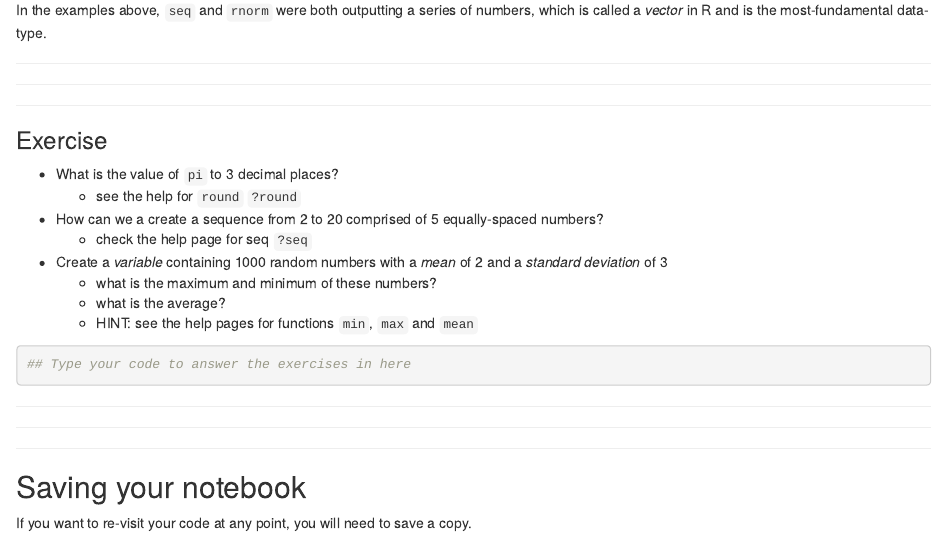
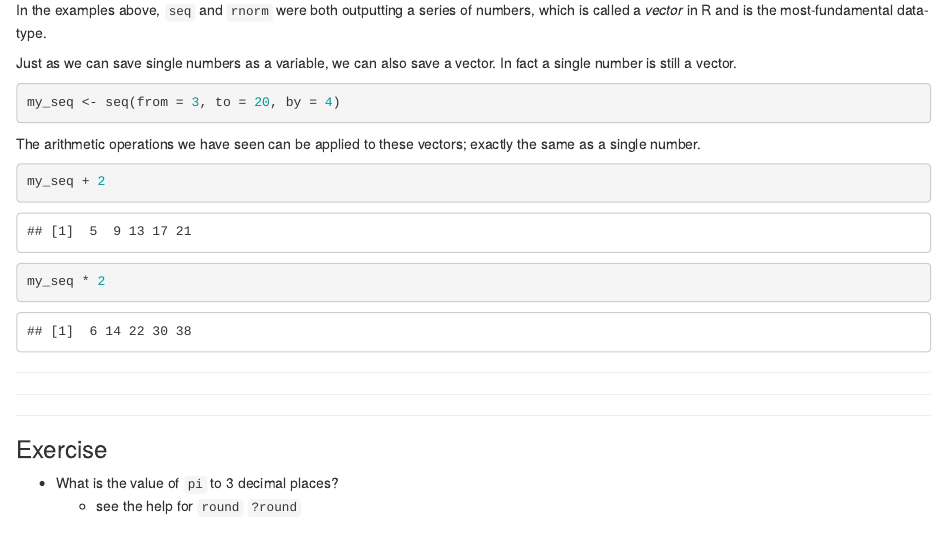
Before and after one commit to sheffield-bioinformatics-core/r-online, an R Markdown document (part1.Rmd): the page in a window 1100 px wide, from 4520 px down. Rendered offline with R 4.5, knitr and Pandoc, with nearby package versions; code that draws random numbers runs with fixed seeds of ours.

Commit message:
Make a note that a single number is a vector and vectors containing lots of numbers can be saved as a variable

````diff
--- a/part1.Rmd
+++ b/part1.Rmd
@@ -168,6 +168,21 @@ rnorm(10, 2, 3)
 ```
 
 In the examples above, `seq` and `rnorm` were both outputting a series of numbers, which is called a *vector* in R and is the most-fundamental data-type.
+
+Just as we can save single numbers as a variable, we can also save a vector. In fact a single number is still a vector.
+
+```{r}
+my_seq <- seq(from = 3, to = 20, by = 4)
+```
+
+The arithmetic operations we have seen can be applied to these vectors; exactly the same as a single number.
+
+```{r}
+my_seq + 2
+```
+```{r}
+my_seq * 2
+```
 
 
 ******
````
Also changed, not shown: part1.nb.html.
